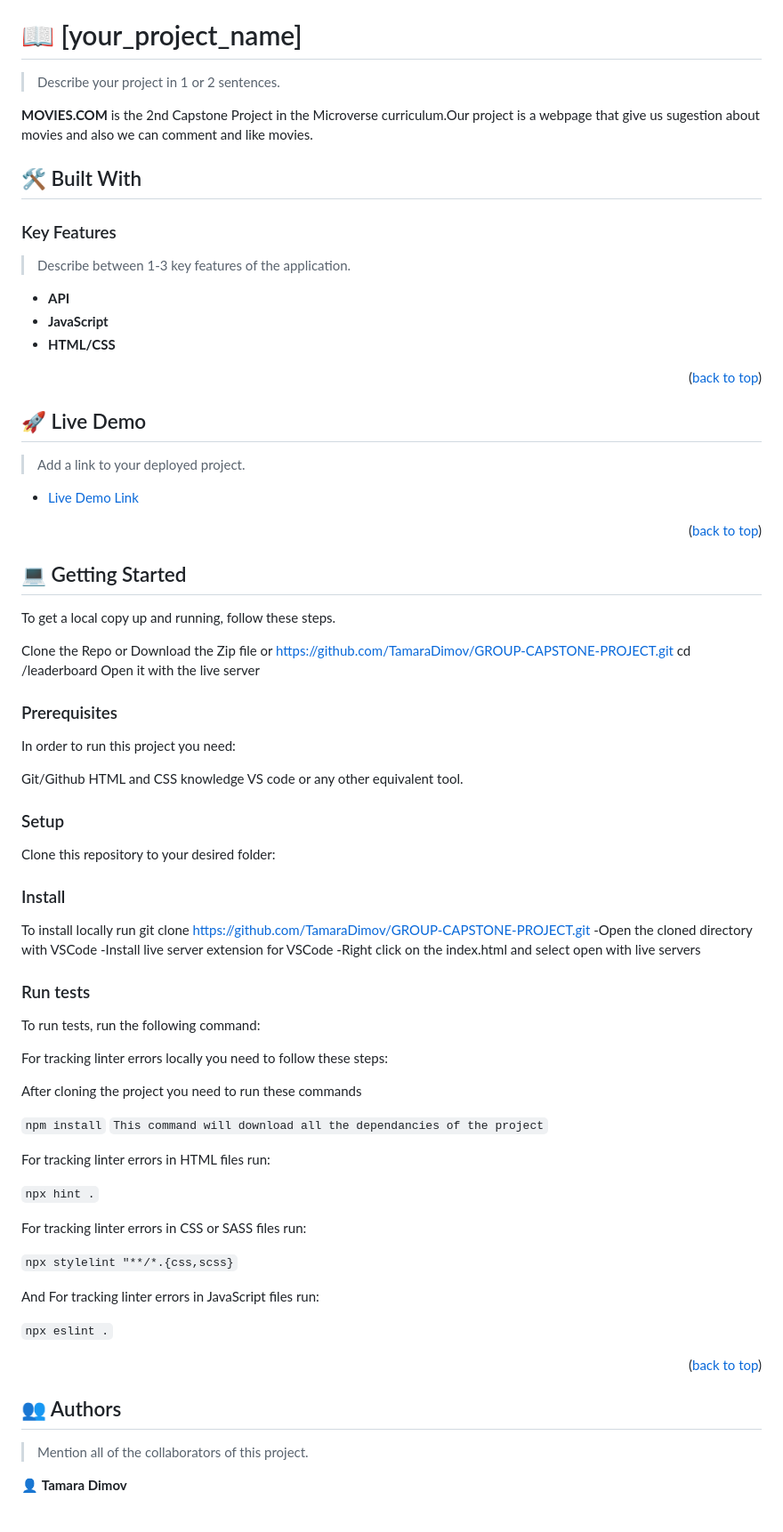
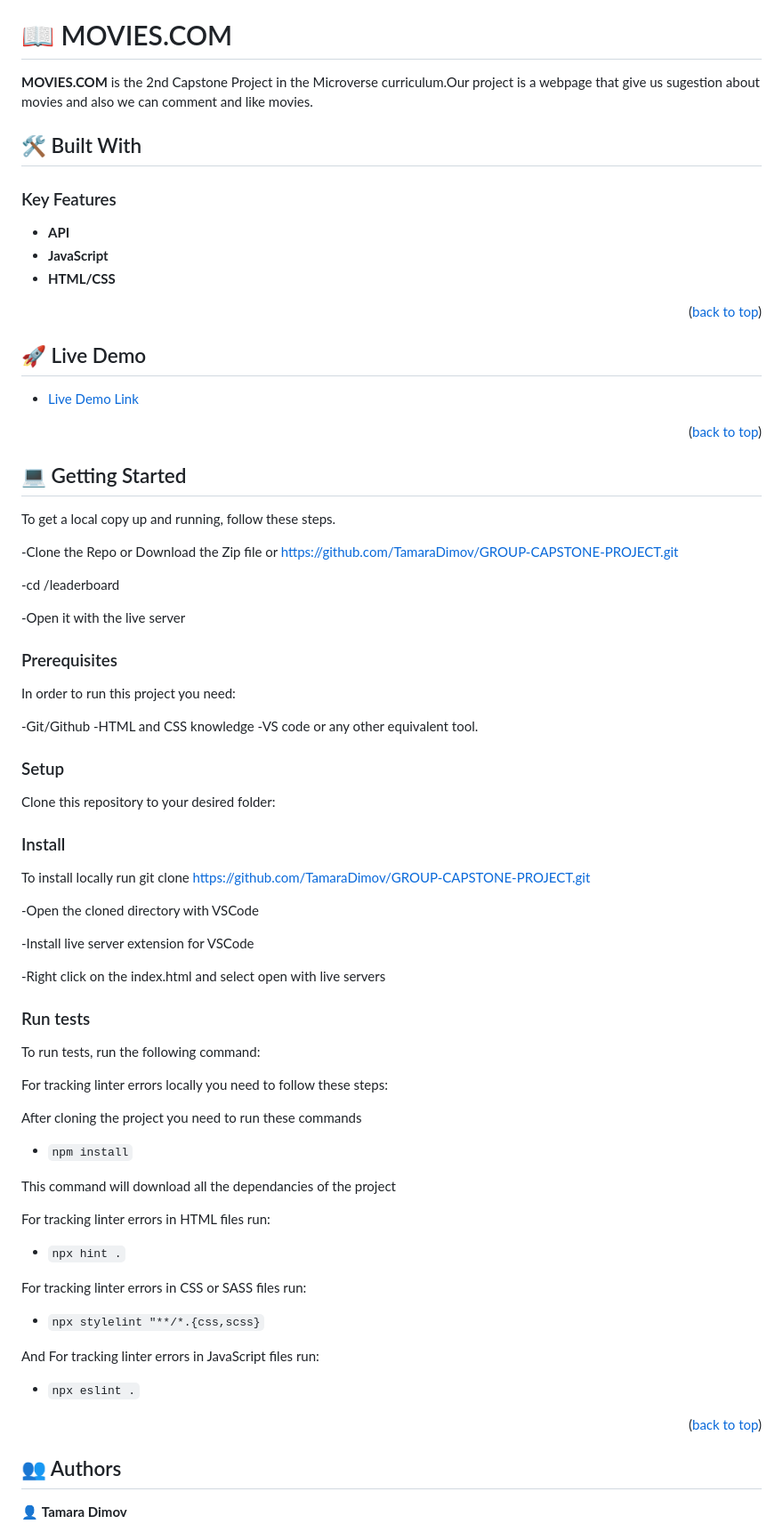
Before and after one commit to TamaraDimov/GROUP-CAPSTONE-PROJECT, a Markdown page: README.md, the part around the change printed below. Shown: that part at 89% size. Rendered like a GitHub page.

Commit message:
Update readme
change and add information about the project

```diff
--- a/README.md
+++ b/README.md
@@ -57,9 +56,7 @@ After you're finished please remove all the comments and instructions!
 
 <!-- PROJECT DESCRIPTION -->
 
-# 📖 [your_project_name] <a name="about-project"></a>
-
-> Describe your project in 1 or 2 sentences.
+# 📖 MOVIES.COM <a name="about-project"></a>
 
 **MOVIES.COM** is the 2nd Capstone Project in the Microverse curriculum.Our project is a webpage that give us sugestion about movies and also we can comment and like movies.
 
@@ -68,8 +65,6 @@ After you're finished please remove all the comments and instructions!
 <!-- Features -->
 
 ### Key Features <a name="key-features"></a>
-
-> Describe between 1-3 key features of the application.
 
 - **API**
 - **JavaScript**
@@ -81,9 +76,7 @@ After you're finished please remove all the comments and instructions!
 
 ## 🚀 Live Demo <a name="live-demo"></a>
 
-> Add a link to your deployed project.
-
-- [Live Demo Link](https://tamaradimov.github.io/GROUP-CAPSTONE-PROJECT/)
+- [Live Demo Link](https://tamaradimov.github.io/GROUP-CAPSTONE-PROJECT/dist/)
 
 <p align="right">(<a href="#readme-top">back to top</a>)</p>
 
@@ -93,18 +86,20 @@ After you're finished please remove all the comments and instructions!
 
 To get a local copy up and running, follow these steps.
 
-Clone the Repo or Download the Zip file or
+-Clone the Repo or Download the Zip file or
 https://github.com/TamaraDimov/GROUP-CAPSTONE-PROJECT.git
-cd /leaderboard
-Open it with the live server
+
+-cd /leaderboard
+
+-Open it with the live server
 
 ### Prerequisites
 
 In order to run this project you need:
 
-Git/Github
-HTML and CSS knowledge
-VS code or any other equivalent tool.
+-Git/Github
+-HTML and CSS knowledge
+-VS code or any other equivalent tool.
 
 ### Setup
 
@@ -123,8 +118,11 @@ Example commands:
 
 To install locally run git clone
 https://github.com/TamaraDimov/GROUP-CAPSTONE-PROJECT.git
+
 -Open the cloned directory with VSCode
+
 -Install live server extension for VSCode
+
 -Right click on the index.html and select open with live servers
 
 <!--
@@ -144,19 +142,21 @@ For tracking linter errors locally you need to follow these steps:
 
 After cloning the project you need to run these commands
 
-`npm install` `This command will download all the dependancies of the project`
+ - `npm install`
+
+This command will download all the dependancies of the project
 
 For tracking linter errors in HTML files run:
 
-`npx hint .`
+ - `npx hint .`
 
 For tracking linter errors in CSS or SASS files run:
 
-`npx stylelint "**/*.{css,scss}`
+ - `npx stylelint "**/*.{css,scss}`
 
 And For tracking linter errors in JavaScript files run:
 
-`npx eslint .`
+ - `npx eslint .`
 
 <!--
 Example command:
@@ -172,7 +172,6 @@ Example command:
 
 ## 👥 Authors <a name="authors"></a>
 
-> Mention all of the collaborators of this project.
 
 👤 **Tamara Dimov**
 
```
Also changed, not shown: other parts of README.md (+10 -15 lines).
